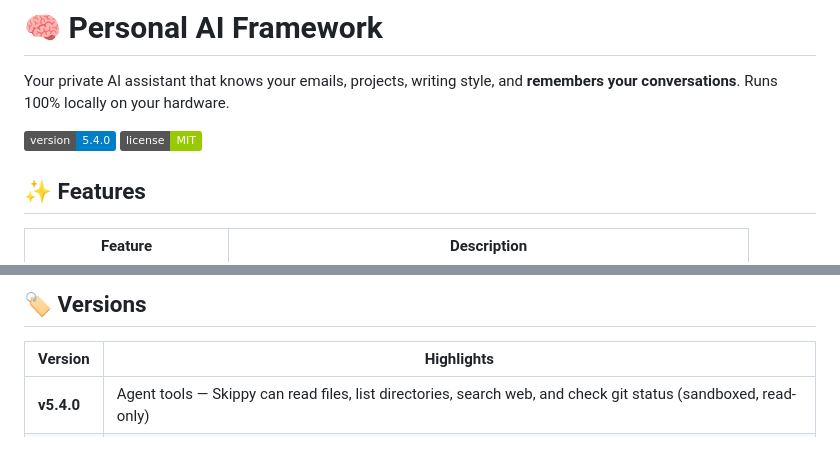
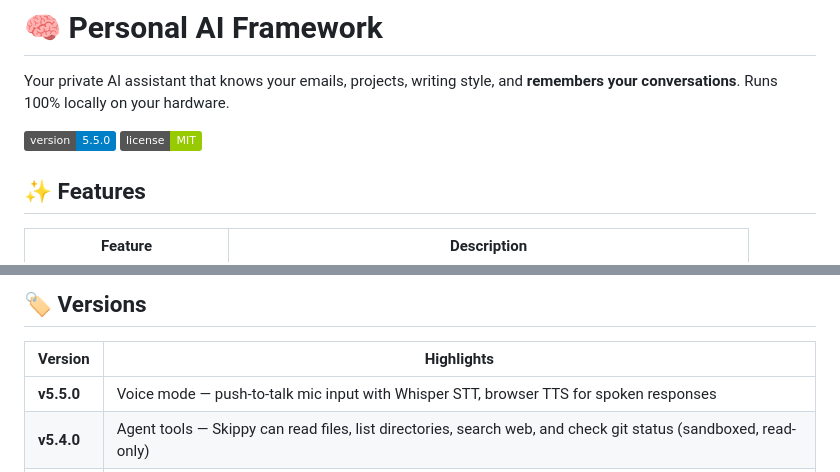
Before and after one commit to kylefoxaustin/personal-ai-framework, a Markdown page: README.md, 2 parts joined by grey strips. Drawn GitHub-style; badges without logos.

Commit message:
v5.5.0: Voice Mode — Talk to Skippy
Push-to-talk mic input with Whisper speech-to-text, browser TTS for spoken responses.

```diff
--- a/README.md
+++ b/README.md
@@ -2,7 +2,7 @@
 
 Your private AI assistant that knows your emails, projects, writing style, and **remembers your conversations**. Runs 100% locally on your hardware.
 
-![Version](https://img.shields.io/badge/version-5.4.0-blue)
+![Version](https://img.shields.io/badge/version-5.5.0-blue)
 ![License](https://img.shields.io/badge/license-MIT-green)
 
 ## ✨ Features
@@ -256,6 +256,7 @@ Tested on RTX 5090 (32GB VRAM):
 
 | Version | Highlights |
 |---------|------------|
+| **v5.5.0** | Voice mode — push-to-talk mic input with Whisper STT, browser TTS for spoken responses |
 | **v5.4.0** | Agent tools — Skippy can read files, list directories, search web, and check git status (sandboxed, read-only) |
 | **v5.3.0** | Multi-turn [INST] format, RAG query rewriting, conversation search, model auto-restore, auto-training schedule, training venv, DuckDuckGo retry |
 | **v5.2.0** | Instruct template fix (facts/web search now reliable), integration test suite, training data dedup fix, RAG hybrid search fix |
```
Also changed, not shown: CLAUDE.md (+1 -1 lines).
